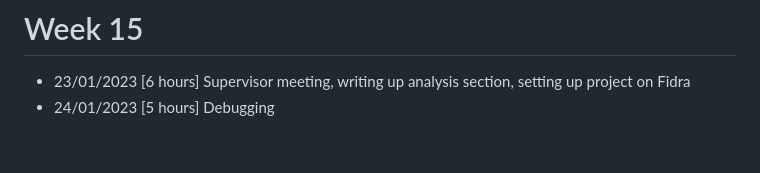
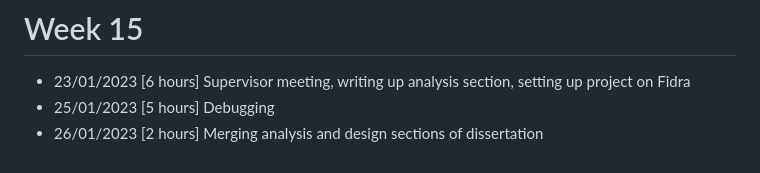
Before and after one commit to ChloeMorgana/Dissertation-Project, a Markdown page: Docs/timelog.md, the part around the change. GitHub-like rendering.

Commit message:
Added to report 13 and modified timelog

```diff
--- a/Docs/timelog.md
+++ b/Docs/timelog.md
@@ -105,4 +105,5 @@
 # Week 15
 
 * 23/01/2023 [6 hours] Supervisor meeting, writing up analysis section, setting up project on Fidra
-* 24/01/2023 [5 hours] Debugging
+* 25/01/2023 [5 hours] Debugging
+* 26/01/2023 [2 hours] Merging analysis and design sections of dissertation
```
Also changed, not shown: Docs/Status Reports/Report13.md (+10 -0 lines).
